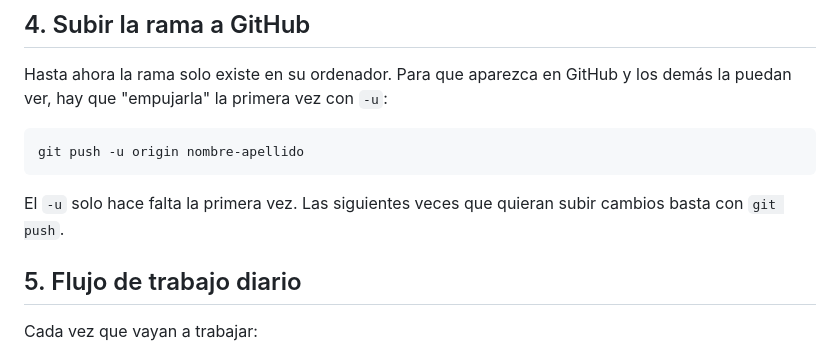
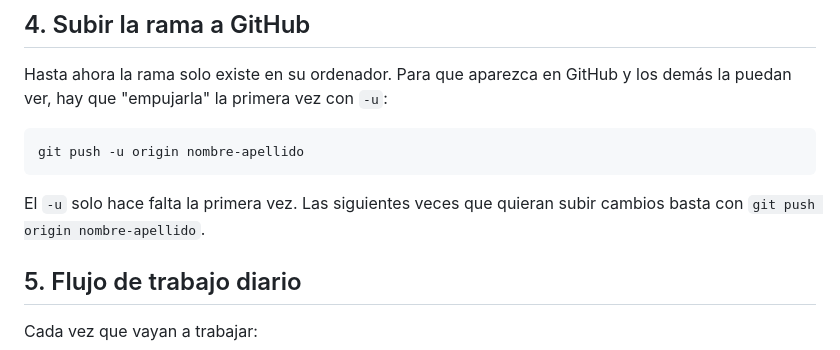
Before and after one commit to oliviatroitino/web-ipo, a Markdown page: GUIA_GIT.md, the part around the change. Rendered like a GitHub page.

Commit message:
docs: editar documento de fase de preparación

````diff
--- a/GUIA_GIT.md
+++ b/GUIA_GIT.md
@@ -50,7 +50,7 @@ Hasta ahora la rama solo existe en su ordenador. Para que aparezca en GitHub y l
 git push -u origin nombre-apellido
 ```
 
-El `-u` solo hace falta la primera vez. Las siguientes veces que quieran subir cambios basta con `git push`.
+El `-u` solo hace falta la primera vez. Las siguientes veces que quieran subir cambios basta con `git push origin nombre-apellido`.
 
 ## 5. Flujo de trabajo diario
 
````
